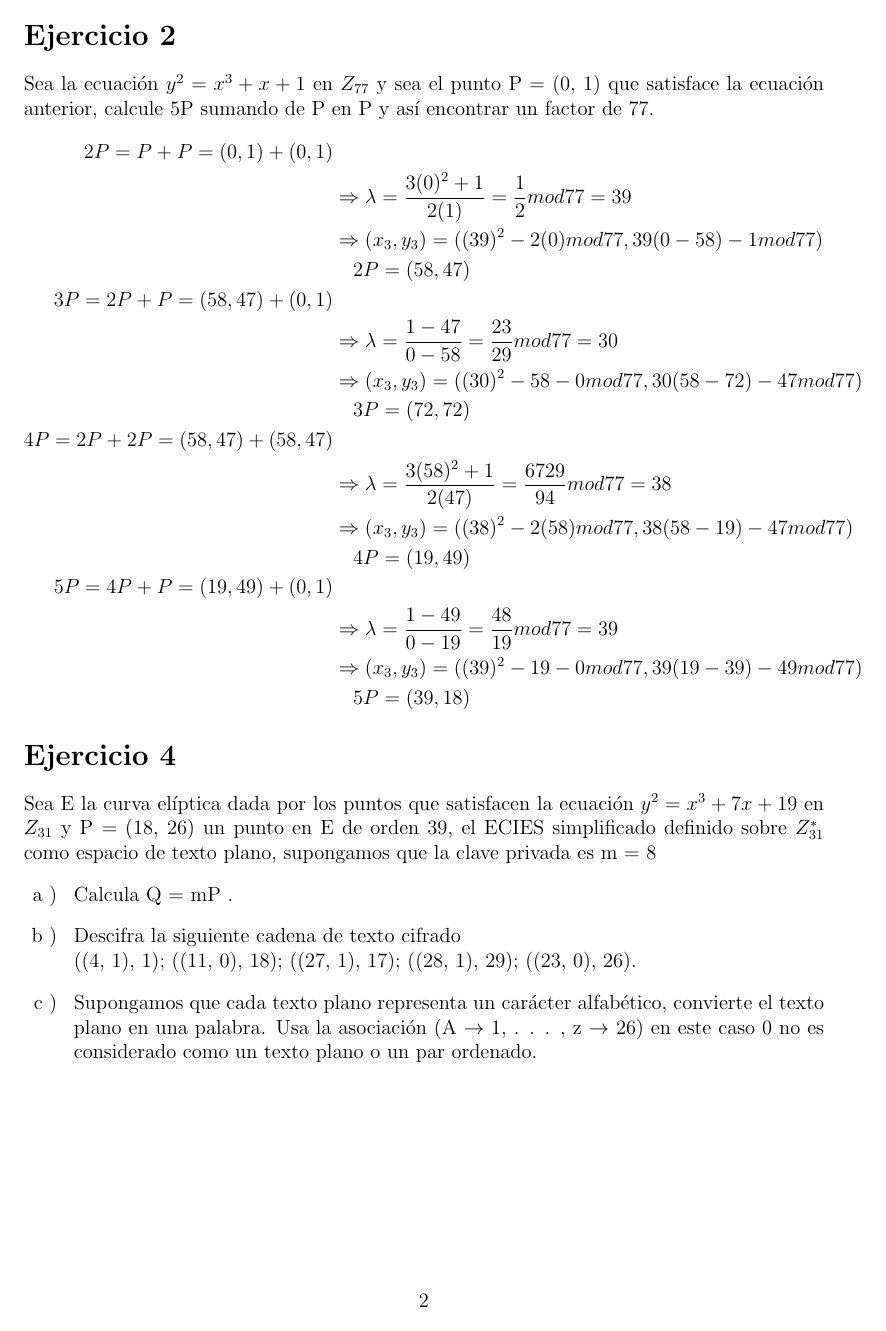
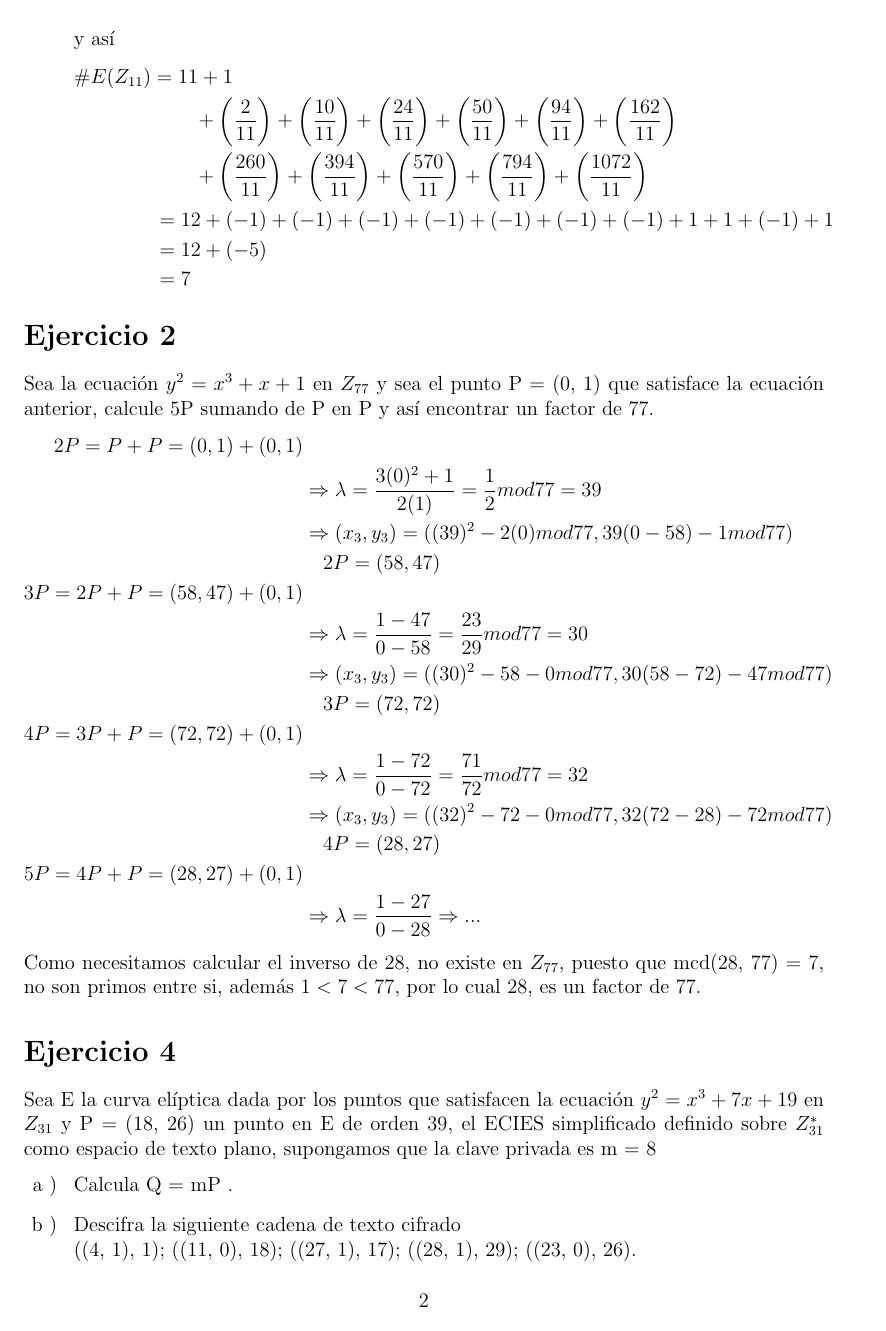
Before and after one commit to DamianRi/CriptografiaYSeguridad2020-1, a LaTeX problem sheet (Tareas/Tarea03/CSTarea3.tex): page 2 of 2 before the commit and page 2 of 3 after it. Compiled offline with pdfLaTeX.

Commit message:
Corrigiendo ejercicios 1 y 2, listos

```diff
--- a/Tareas/Tarea03/CSTarea3.tex
+++ b/Tareas/Tarea03/CSTarea3.tex
@@ -42,3 +42,4 @@ $$5 \leq \#E(Z_{11}) \leq 19$$
 \item[d ) ] Verificar que la cardinalidad de E es igual a $q+1+ \sum_{x \in Z_{11}} (\frac{x^3 + 7x + 2}{11})$ donde $\frac{x^3 + 7x + 2}{11}$ es el símbolo de Lengendre y q = 11.\\
 Tenemos que
 $$q+1+ \sum_{x \in Z_{11}} (\frac{x^3 + 7x + 2}{11})$$
+y así
@@ -46,2 +46,8 @@ así tenemos
 \begin{equation*}
 \begin{split}
+	&\#E(Z_{11}) = 11+1\\
+	&\quad\quad\quad\quad\quad\quad+\left(\frac{2}{11}\right)+\left(\frac{10}{11}\right)+\left(\frac{24}{11}\right)+\left(\frac{50}{11}\right)+\left(\frac{94}{11}\right)+\left(\frac{162}{11}\right)\\
+	&\quad\quad\quad\quad\quad\quad+\left(\frac{260}{11}\right)+\left(\frac{394}{11}\right)+\left(\frac{570}{11}\right)+\left(\frac{794}{11}\right)+\left(\frac{1072}{11}\right)\\
+	&\quad\quad\quad\quad = 12 + (-1)+(-1)+(-1)+(-1)+(-1)+(-1)+(-1)+1+1+(-1)+1\\
+	&\quad\quad\quad\quad = 12 + (-5)\\
+	&\quad\quad\quad\quad = 7
@@ -65,16 +67,16 @@ Sea la ecuación $y^2 = x^3 + x + 1$ en $Z_{77}$ y sea el punto P = (0, 1) que s
 &\Rightarrow \lambda = \frac{1-47}{0-58} = \frac{23}{29} mod 77 = 30\\
 &\Rightarrow (x_3, y_3) = ((30)^2-58-0 mod 77, 30(58-72)-47 mod 77)\\
 &\quad 3P = (72, 72)\\
-4P = 2P + 2P = (58, 47) + (58, 47)\\
-&\Rightarrow \lambda = \frac{3(58)^2 + 1}{2(47)} = \frac{6729}{94} mod 77 = 38\\
-&\Rightarrow (x_3, y_3) = ((38)^2-2(58) mod 77, 38(58-19)-47 mod 77)\\
-&\quad 4P = (19, 49)\\
-5P = 4P + P = (19, 49) + (0, 1)\\
-&\Rightarrow \lambda = \frac{1-49}{0-19} = \frac{48}{19} mod 77 = 39\\
-&\Rightarrow (x_3, y_3) = ((39)^2-19-0 mod 77, 39(19-39)-49 mod 77)\\
-&\quad 5P = (39, 18)\\
+4P = 3P + P = (72, 72) + (0, 1)\\
+&\Rightarrow \lambda = \frac{1-72}{0-72} = \frac{71}{72} mod 77 = 32\\
+&\Rightarrow (x_3, y_3) = ((32)^2-72-0 mod 77, 32(72-28)-72 mod 77)\\
+&\quad 4P = (28, 27)\\
+5P = 4P + P = (28, 27) + (0, 1)\\
+&\Rightarrow \lambda = \frac{1-27}{0-28} \Rightarrow ...
 \end{split}
 \end{equation*}
+Como necesitamos calcular el inverso de 28, no existe en $Z_{77}$, puesto que mcd(28, 77) = 7, no son primos entre si, además $1 < 7 < 77$, por lo cual 28, es un factor de 77.
+
 
 \section*{Ejercicio 4}
 Sea E la curva elíptica dada por los puntos que satisfacen la ecuación $y^2 = x^3 + 7x + 19$ en $Z_{31}$ y P = (18, 26) un punto en E de orden 39, el ECIES simplificado definido sobre $Z^*_{31}$ como espacio de texto plano, supongamos que la clave privada es m = 8
```
Also changed, not shown: Tareas/Tarea03/CSTarea3.pdf, Tareas/Tarea03/CSTarea3.tex (13 more changed lines), 2 other files.
